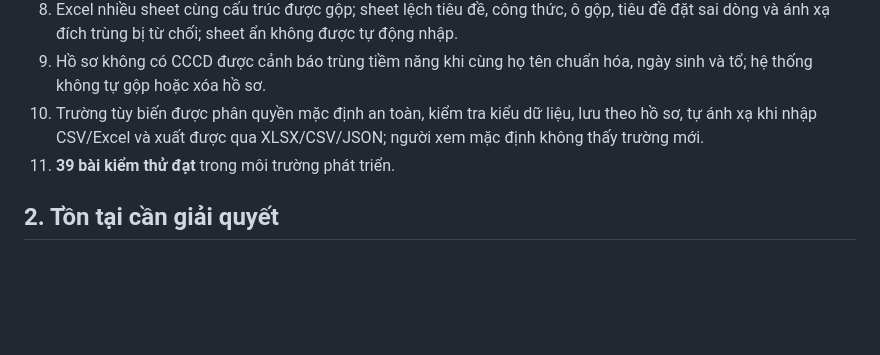
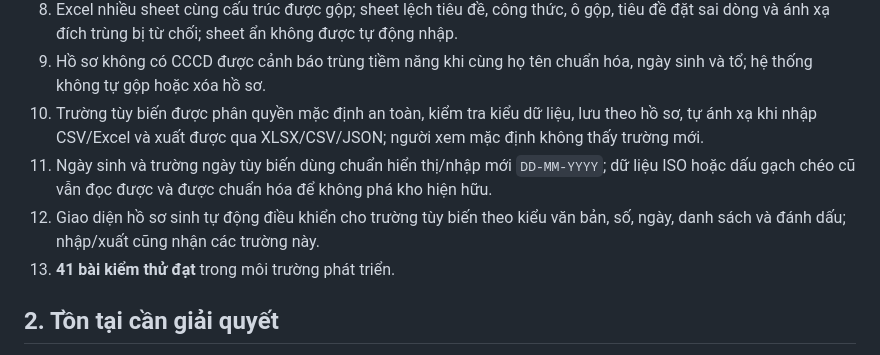
Before and after one commit to gptapp123-prog/Khu-ph-45, a Markdown page: app/README.md, the part around the change. GitHub-like rendering; blank space fills up the shorter version.

Commit message:
Document date format and custom field UI upgrade

```diff
--- a/app/README.md
+++ b/app/README.md
@@ -16,7 +16,9 @@
 8. Excel nhiều sheet cùng cấu trúc được gộp; sheet lệch tiêu đề, công thức, ô gộp, tiêu đề đặt sai dòng và ánh xạ đích trùng bị từ chối; sheet ẩn không được tự động nhập.
 9. Hồ sơ không có CCCD được cảnh báo trùng tiềm năng khi cùng họ tên chuẩn hóa, ngày sinh và tổ; hệ thống không tự gộp hoặc xóa hồ sơ.
 10. Trường tùy biến được phân quyền mặc định an toàn, kiểm tra kiểu dữ liệu, lưu theo hồ sơ, tự ánh xạ khi nhập CSV/Excel và xuất được qua XLSX/CSV/JSON; người xem mặc định không thấy trường mới.
-11. **39 bài kiểm thử đạt** trong môi trường phát triển.
+11. Ngày sinh và trường ngày tùy biến dùng chuẩn hiển thị/nhập mới `DD-MM-YYYY`; dữ liệu ISO hoặc dấu gạch chéo cũ vẫn đọc được và được chuẩn hóa để không phá kho hiện hữu.
+12. Giao diện hồ sơ sinh tự động điều khiển cho trường tùy biến theo kiểu văn bản, số, ngày, danh sách và đánh dấu; nhập/xuất cũng nhận các trường này.
+13. **41 bài kiểm thử đạt** trong môi trường phát triển.
 
 ## 2. Tồn tại cần giải quyết
 
```
